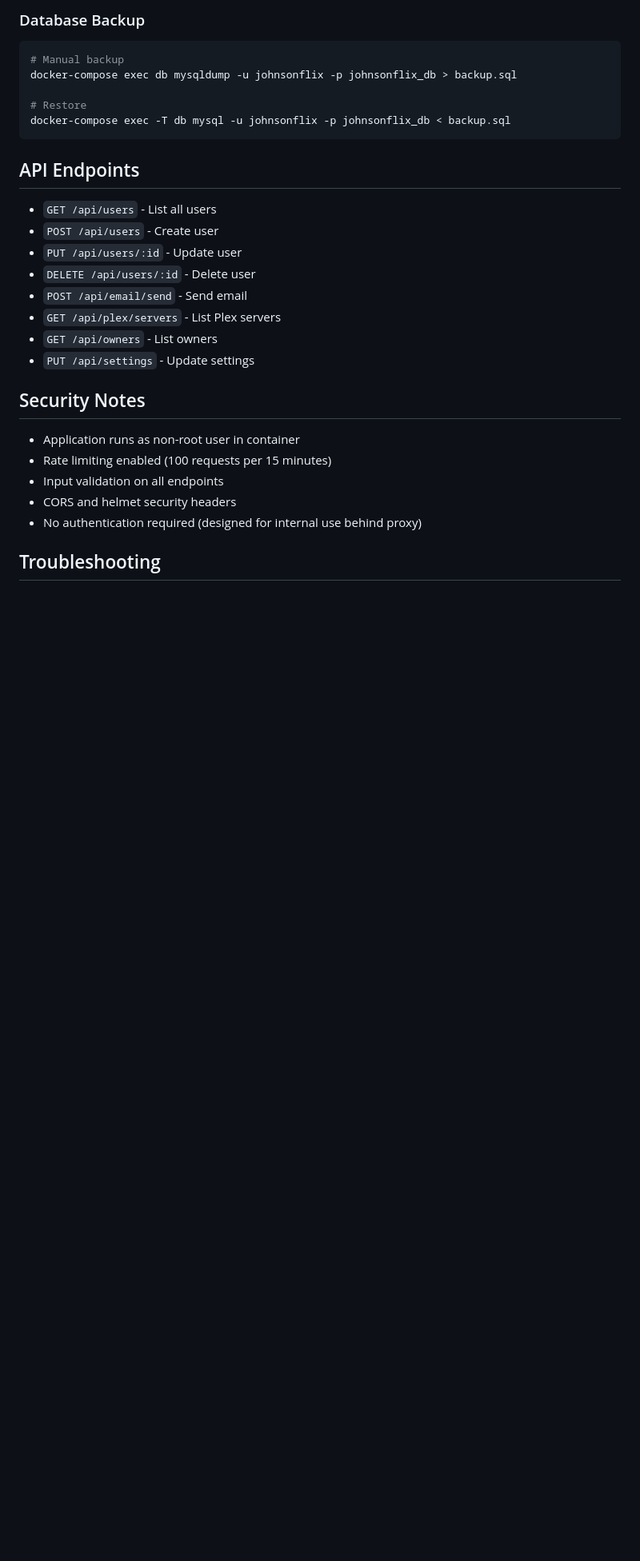
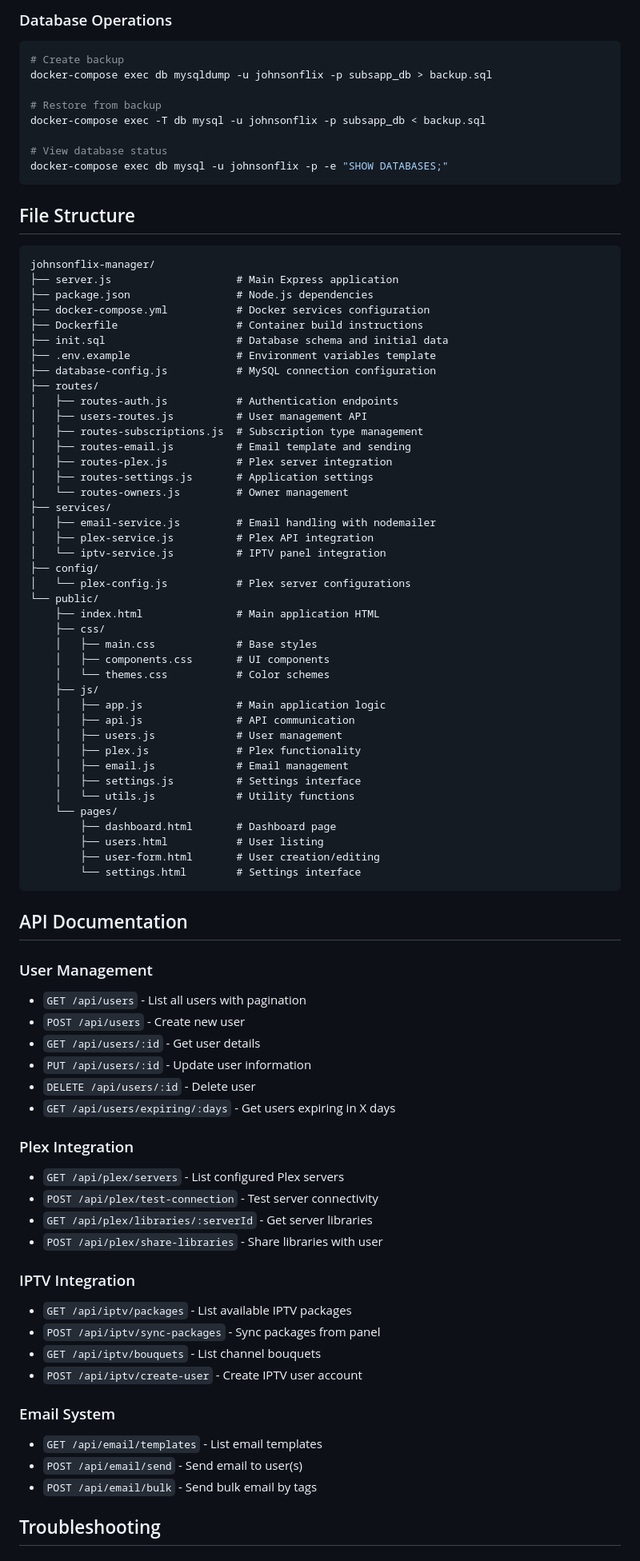
Before and after one commit to arjohnson15/subsapp, a Markdown page: readme.md, the part around the change printed below. Shown: that part at 80% size. Drawn GitHub-style; blank space fills up the shorter version.

````diff
--- a/readme.md
+++ b/readme.md
@@ -150,32 +156,89 @@ docker-compose exec johnsonflix sh
 ```
 
-### Database Backup
+### Database Operations
 ```bash
-# Manual backup
-docker-compose exec db mysqldump -u johnsonflix -p johnsonflix_db > backup.sql
+# Create backup
+docker-compose exec db mysqldump -u johnsonflix -p subsapp_db > backup.sql
 
-# Restore
-docker-compose exec -T db mysql -u johnsonflix -p johnsonflix_db < backup.sql
+# Restore from backup
+docker-compose exec -T db mysql -u johnsonflix -p subsapp_db < backup.sql
+
+# View database status
+docker-compose exec db mysql -u johnsonflix -p -e "SHOW DATABASES;"
 ```
 
-## API Endpoints
+## File Structure
 
-- `GET /api/users` - List all users
-- `POST /api/users` - Create user
-- `PUT /api/users/:id` - Update user
+```
+johnsonflix-manager/
+├── server.js                    # Main Express application
+├── package.json                 # Node.js dependencies
+├── docker-compose.yml           # Docker services configuration
+├── Dockerfile                   # Container build instructions
+├── init.sql                     # Database schema and initial data
+├── .env.example                 # Environment variables template
+├── database-config.js           # MySQL connection configuration
+├── routes/
+│   ├── routes-auth.js           # Authentication endpoints
+│   ├── users-routes.js          # User management API
+│   ├── routes-subscriptions.js  # Subscription type management
+│   ├── routes-email.js          # Email template and sending
+│   ├── routes-plex.js           # Plex server integration
+│   ├── routes-settings.js       # Application settings
+│   └── routes-owners.js         # Owner management
+├── services/
+│   ├── email-service.js         # Email handling with nodemailer
+│   ├── plex-service.js          # Plex API integration
+│   └── iptv-service.js          # IPTV panel integration
+├── config/
+│   └── plex-config.js           # Plex server configurations
+└── public/
+    ├── index.html               # Main application HTML
+    ├── css/
+    │   ├── main.css             # Base styles
+    │   ├── components.css       # UI components
+    │   └── themes.css           # Color schemes
+    ├── js/
+    │   ├── app.js               # Main application logic
+    │   ├── api.js               # API communication
+    │   ├── users.js             # User management
+    │   ├── plex.js              # Plex functionality
+    │   ├── email.js             # Email management
+    │   ├── settings.js          # Settings interface
+    │   └── utils.js             # Utility functions
+    └── pages/
+        ├── dashboard.html       # Dashboard page
+        ├── users.html           # User listing
+        ├── user-form.html       # User creation/editing
+        └── settings.html        # Settings interface
+```
+
+## API Documentation
+
+### User Management
+- `GET /api/users` - List all users with pagination
+- `POST /api/users` - Create new user
+- `GET /api/users/:id` - Get user details
+- `PUT /api/users/:id` - Update user information
 - `DELETE /api/users/:id` - Delete user
-- `POST /api/email/send` - Send email
-- `GET /api/plex/servers` - List Plex servers
-- `GET /api/owners` - List owners
-- `PUT /api/settings` - Update settings
+- `GET /api/users/expiring/:days` - Get users expiring in X days
 
-## Security Notes
+### Plex Integration
+- `GET /api/plex/servers` - List configured Plex servers
+- `POST /api/plex/test-connection` - Test server connectivity
+- `GET /api/plex/libraries/:serverId` - Get server libraries
+- `POST /api/plex/share-libraries` - Share libraries with user
 
-- Application runs as non-root user in container
-- Rate limiting enabled (100 requests per 15 minutes)
-- Input validation on all endpoints
-- CORS and helmet security headers
-- No authentication required (designed for internal use behind proxy)
+### IPTV Integration
+- `GET /api/iptv/packages` - List available IPTV packages
+- `POST /api/iptv/sync-packages` - Sync packages from panel
+- `GET /api/iptv/bouquets` - List channel bouquets
+- `POST /api/iptv/create-user` - Create IPTV user account
+
+### Email System
+- `GET /api/email/templates` - List email templates
+- `POST /api/email/send` - Send email to user(s)
+- `POST /api/email/bulk` - Send bulk email by tags
 
 ## Troubleshooting
 
````
Also changed, not shown: other parts of readme.md (+167 -102 lines).
